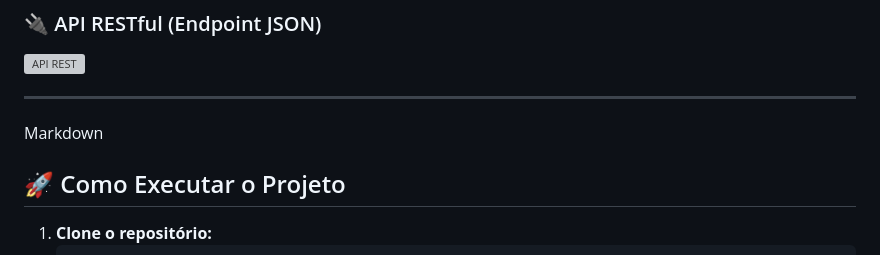
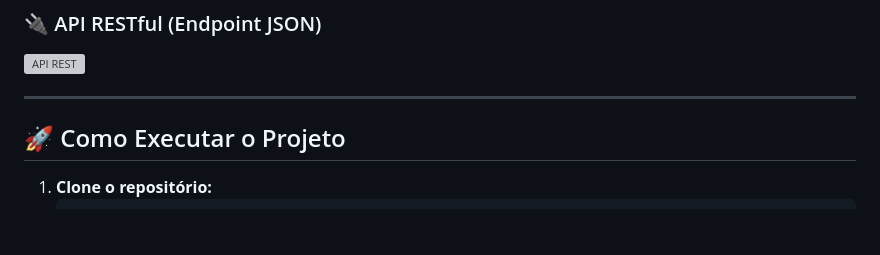
Before and after one commit to guilhermevidalg/fitlife-saas-analytics, a Markdown page: README.md, the part around the change. GitHub-like rendering; blank space fills up the shorter version; grey boxes are pictures that could not be loaded.

Commit message:
docs: atualiza documentacao e instrucoes do README

```diff
--- a/README.md
+++ b/README.md
@@ -60,7 +60,7 @@ py -m pytest
 
 ---
 
-Markdown
+
 ## 🚀 Como Executar o Projeto
 
 1. **Clone o repositório:**
```
